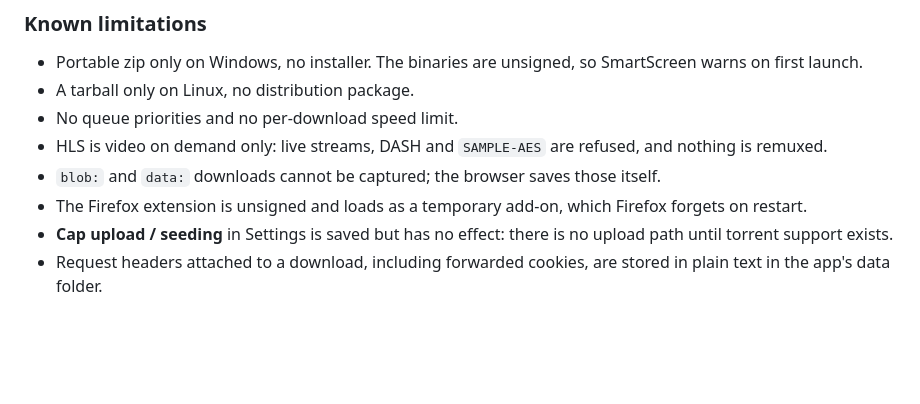
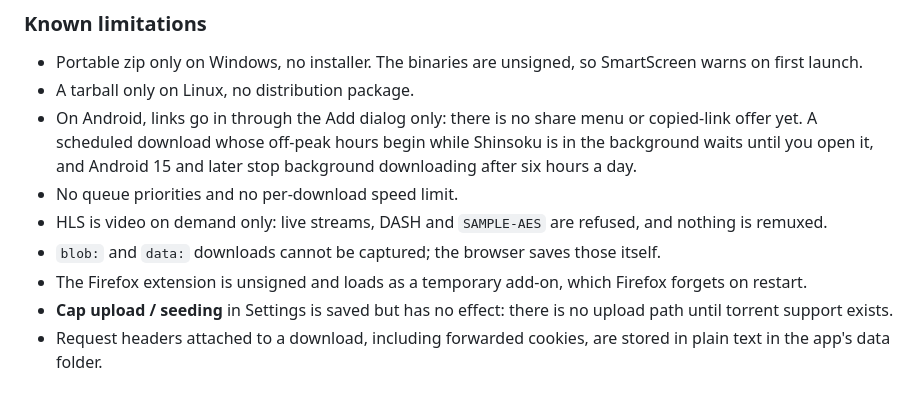
Before and after one commit to Purukitto/Shinsoku, a Markdown page: CHANGELOG.md, the part around one of its changes. Drawn GitHub-style; blank space fills up the shorter version.

```diff
--- a/CHANGELOG.md
+++ b/CHANGELOG.md
@@ -91,6 +93,10 @@ the entry is marked **Breaking** under **Changed**.
 - Portable zip only on Windows, no installer. The binaries are unsigned, so
   SmartScreen warns on first launch.
 - A tarball only on Linux, no distribution package.
+- On Android, links go in through the Add dialog only: there is no share menu or
+  copied-link offer yet. A scheduled download whose off-peak hours begin while
+  Shinsoku is in the background waits until you open it, and Android 15 and later
+  stop background downloading after six hours a day.
 - No queue priorities and no per-download speed limit.
 - HLS is video on demand only: live streams, DASH and `SAMPLE-AES` are refused, and
   nothing is remuxed.
```
Also changed, not shown: other parts of CHANGELOG.md (+4 -1 lines).
